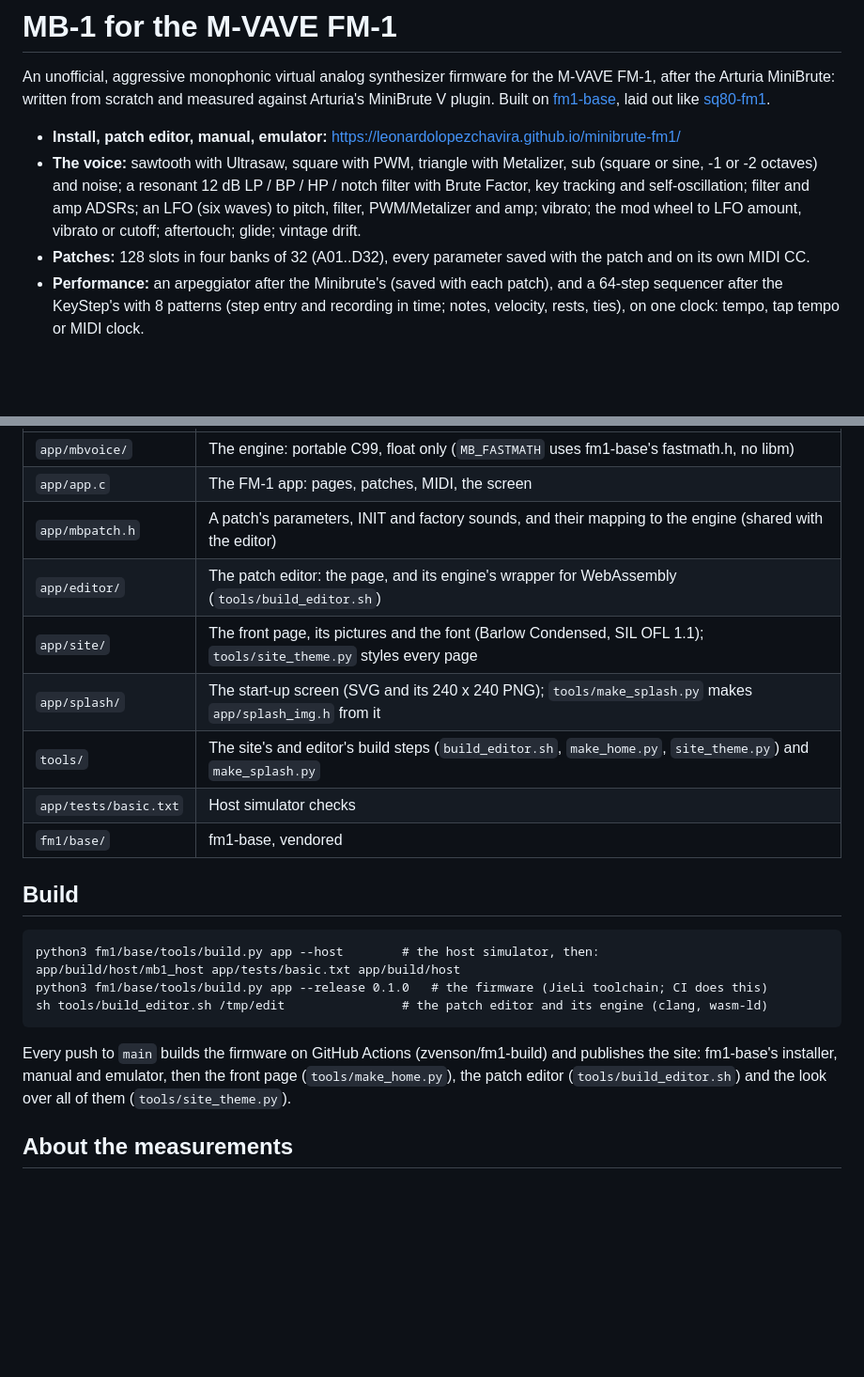
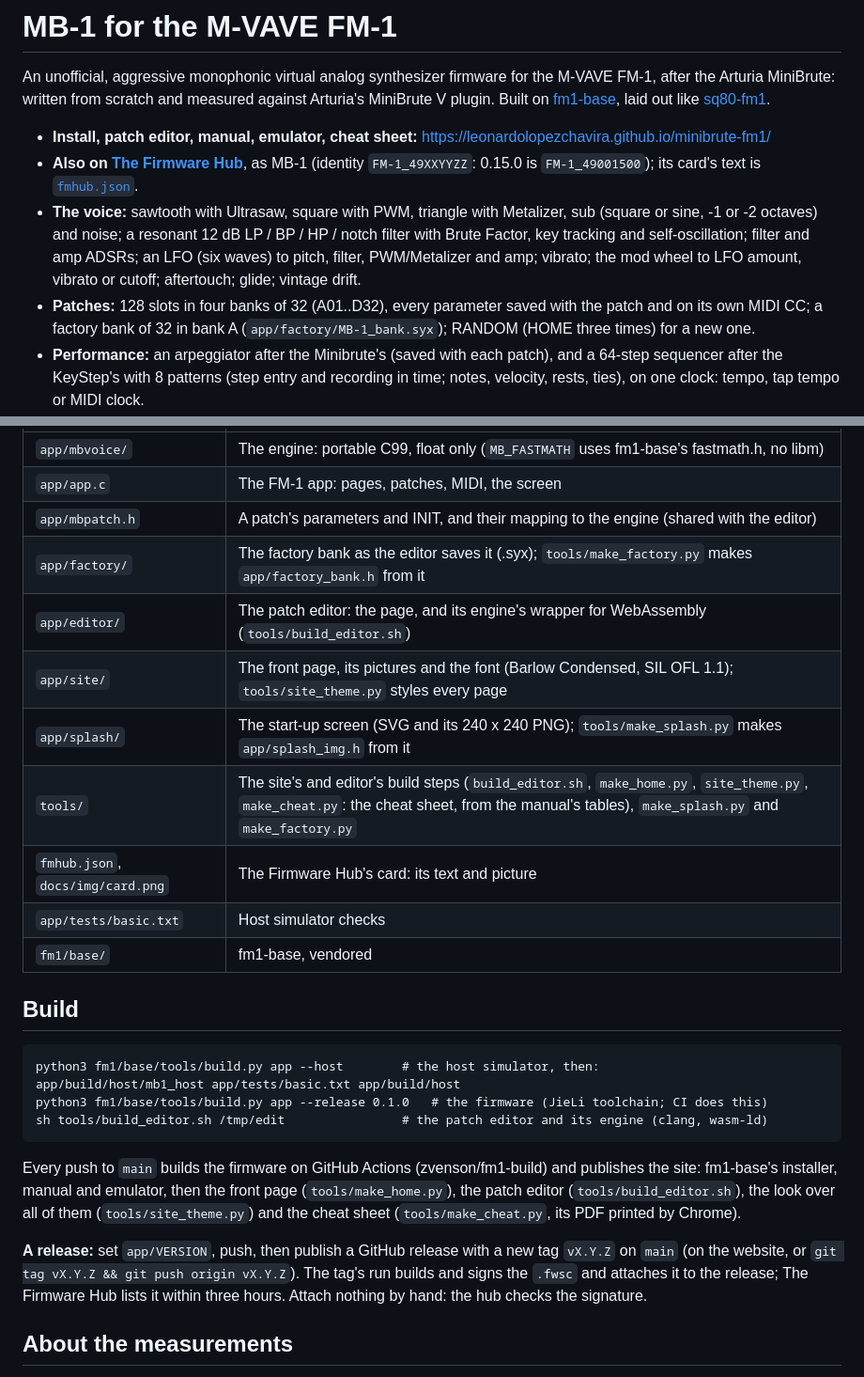
Before and after one commit to leonardolopezchavira/minibrute-fm1, a Markdown page: README.md, 2 parts joined by grey strips. Shown at 94% size. GitHub-like rendering; blank space fills up the shorter version.

```diff
--- a/README.md
+++ b/README.md
@@ -4,12 +4,15 @@ An unofficial, aggressive monophonic virtual analog synthesizer firmware for the
 MiniBrute: written from scratch and measured against Arturia's MiniBrute V plugin. Built on [fm1-base](https://github.com/charlesvestal/fm1-base), laid
 out like [sq80-fm1](https://github.com/leonardolopezchavira/sq80-fm1).
 
-- **Install, patch editor, manual, emulator:** https://leonardolopezchavira.github.io/minibrute-fm1/
+- **Install, patch editor, manual, emulator, cheat sheet:** https://leonardolopezchavira.github.io/minibrute-fm1/
+- **Also on [The Firmware Hub](https://thefirmwarehub.com/)**, as MB-1 (identity `FM-1_49XXYYZZ`: 0.15.0 is
+  `FM-1_49001500`); its card's text is [`fmhub.json`](fmhub.json).
 - **The voice:** sawtooth with Ultrasaw, square with PWM, triangle with Metalizer, sub (square or sine, -1 or -2
   octaves) and noise; a resonant 12 dB LP / BP / HP / notch filter with Brute Factor, key tracking and self-oscillation;
   filter and amp ADSRs; an LFO (six waves) to pitch, filter, PWM/Metalizer and amp; vibrato; the mod wheel to LFO
   amount, vibrato or cutoff; aftertouch; glide; vintage drift.
-- **Patches:** 128 slots in four banks of 32 (A01..D32), every parameter saved with the patch and on its own MIDI CC.
+- **Patches:** 128 slots in four banks of 32 (A01..D32), every parameter saved with the patch and on its own MIDI CC;
+  a factory bank of 32 in bank A (`app/factory/MB-1_bank.syx`); RANDOM (HOME three times) for a new one.
 - **Performance:** an arpeggiator after the Minibrute's (saved with each patch), and a 64-step sequencer after the
   KeyStep's with 8 patterns (step entry and recording in time; notes, velocity, rests, ties), on one clock: tempo,
   tap tempo or MIDI clock.
@@ -26,11 +29,13 @@ out like [sq80-fm1](https://github.com/leonardolopezchavira/sq80-fm1).
 | --- | --- |
 | `app/mbvoice/` | The engine: portable C99, float only (`MB_FASTMATH` uses fm1-base's fastmath.h, no libm) |
 | `app/app.c` | The FM-1 app: pages, patches, MIDI, the screen |
-| `app/mbpatch.h` | A patch's parameters, INIT and factory sounds, and their mapping to the engine (shared with the editor) |
+| `app/mbpatch.h` | A patch's parameters and INIT, and their mapping to the engine (shared with the editor) |
+| `app/factory/` | The factory bank as the editor saves it (.syx); `tools/make_factory.py` makes `app/factory_bank.h` from it |
 | `app/editor/` | The patch editor: the page, and its engine's wrapper for WebAssembly (`tools/build_editor.sh`) |
 | `app/site/` | The front page, its pictures and the font (Barlow Condensed, SIL OFL 1.1); `tools/site_theme.py` styles every page |
 | `app/splash/` | The start-up screen (SVG and its 240 x 240 PNG); `tools/make_splash.py` makes `app/splash_img.h` from it |
-| `tools/` | The site's and editor's build steps (`build_editor.sh`, `make_home.py`, `site_theme.py`) and `make_splash.py` |
+| `tools/` | The site's and editor's build steps (`build_editor.sh`, `make_home.py`, `site_theme.py`, `make_cheat.py`: the cheat sheet, from the manual's tables), `make_splash.py` and `make_factory.py` |
+| `fmhub.json`, `docs/img/card.png` | The Firmware Hub's card: its text and picture |
 | `app/tests/basic.txt` | Host simulator checks |
 | `fm1/base/` | fm1-base, vendored |
 
@@ -43,7 +48,12 @@ out like [sq80-fm1](https://github.com/leonardolopezchavira/sq80-fm1).
 
 Every push to `main` builds the firmware on GitHub Actions (zvenson/fm1-build) and publishes the site: fm1-base's
 installer, manual and emulator, then the front page (`tools/make_home.py`), the patch editor
-(`tools/build_editor.sh`) and the look over all of them (`tools/site_theme.py`).
+(`tools/build_editor.sh`), the look over all of them (`tools/site_theme.py`) and the cheat sheet
+(`tools/make_cheat.py`, its PDF printed by Chrome).
+
+**A release:** set `app/VERSION`, push, then publish a GitHub release with a new tag `vX.Y.Z` on `main` (on the
+website, or `git tag vX.Y.Z && git push origin vX.Y.Z`). The tag's run builds and signs the `.fwsc` and attaches it to
+the release; The Firmware Hub lists it within three hours. Attach nothing by hand: the hub checks the signature.
 
 ## About the measurements
 
```
Also changed, not shown: app/docs/MANUAL.md (+6 -4 lines), app/site/landing.md (+1 -1 lines), app/docs/img/playing.png, 7 other files.
